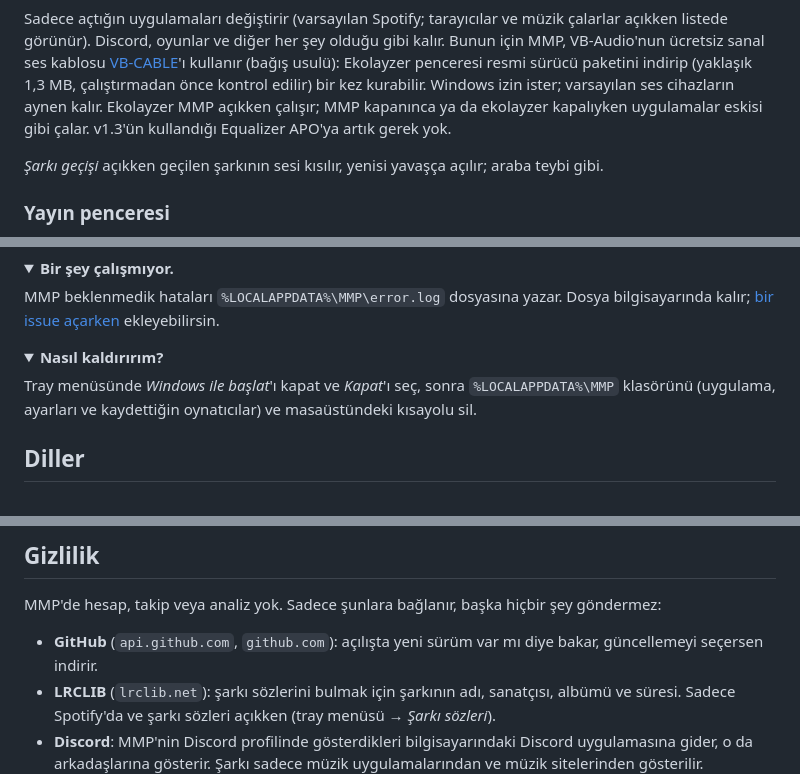
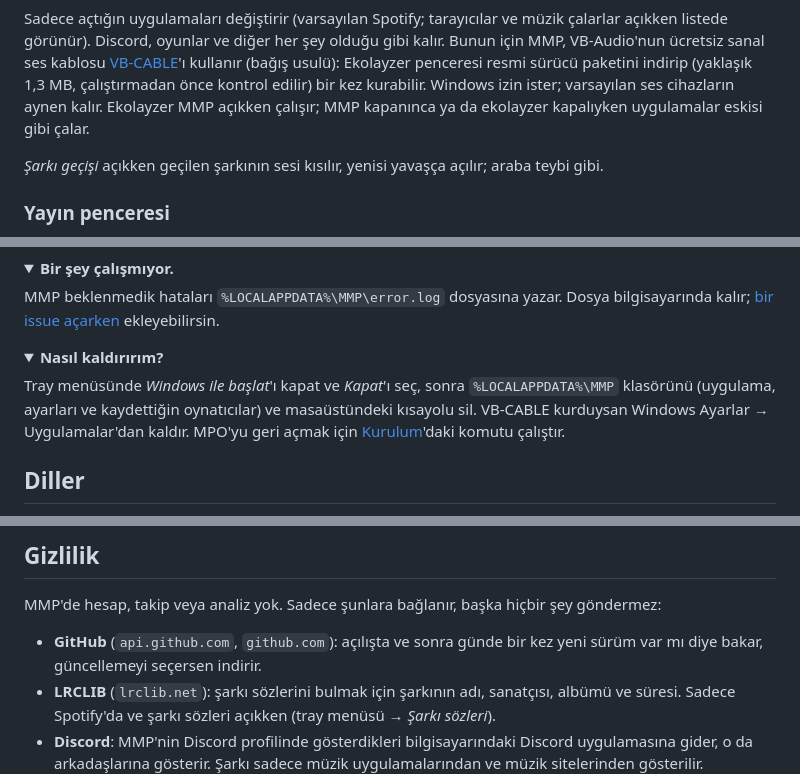
Before and after one commit to weojiro/mey-music-player, a Markdown page: README.tr.md, 3 parts joined by grey strips. Rendered like a GitHub page; folded sections open.

Commit message:
README: removing VB-CABLE and MPO, daily update check, drop Equalizer APO note

```diff
--- a/README.tr.md
+++ b/README.tr.md
@@ -102,7 +102,6 @@ Discord, oyunlar ve diğer her şey olduğu gibi kalır. Bunun için MMP, VB-Aud
 [VB-CABLE](https://vb-audio.com/Cable/)'ı kullanır (bağış usulü): Ekolayzer penceresi resmi sürücü paketini indirip
 (yaklaşık 1,3 MB, çalıştırmadan önce kontrol edilir) bir kez kurabilir. Windows izin ister; varsayılan ses cihazların
 aynen kalır. Ekolayzer MMP açıkken çalışır; MMP kapanınca ya da ekolayzer kapalıyken uygulamalar eskisi gibi çalar.
-v1.3'ün kullandığı Equalizer APO'ya artık gerek yok.
 
 *Şarkı geçişi* açıkken geçilen şarkının sesi kısılır, yenisi yavaşça açılır; araba teybi gibi.
 
@@ -192,7 +191,8 @@ MMP beklenmedik hataları `%LOCALAPPDATA%\MMP\error.log` dosyasına yazar. Dosya
 <summary><b>Nasıl kaldırırım?</b></summary>
 
 Tray menüsünde *Windows ile başlat*'ı kapat ve *Kapat*'ı seç, sonra `%LOCALAPPDATA%\MMP` klasörünü
-(uygulama, ayarları ve kaydettiğin oynatıcılar) ve masaüstündeki kısayolu sil.
+(uygulama, ayarları ve kaydettiğin oynatıcılar) ve masaüstündeki kısayolu sil. VB-CABLE kurduysan Windows
+Ayarlar → Uygulamalar'dan kaldır. MPO'yu geri açmak için [Kurulum](#kurulum)'daki komutu çalıştır.
 </details>
 
 ## Diller
@@ -208,7 +208,7 @@ Kodun yapısı ve build alma [İngilizce README](README.md#for-developers)'de.
 
 MMP'de hesap, takip veya analiz yok. Sadece şunlara bağlanır, başka hiçbir şey göndermez:
 
-- **GitHub** (`api.github.com`, `github.com`): açılışta yeni sürüm var mı diye bakar, güncellemeyi seçersen indirir.
+- **GitHub** (`api.github.com`, `github.com`): açılışta ve sonra günde bir kez yeni sürüm var mı diye bakar, güncellemeyi seçersen indirir.
 - **LRCLIB** (`lrclib.net`): şarkı sözlerini bulmak için şarkının adı, sanatçısı, albümü ve süresi. Sadece Spotify'da ve
   şarkı sözleri açıkken (tray menüsü → *Şarkı sözleri*).
 - **Discord**: MMP'nin Discord profilinde gösterdikleri bilgisayarındaki Discord uygulamasına gider, o da
```
Also changed, not shown: README.md (+4 -3 lines).
